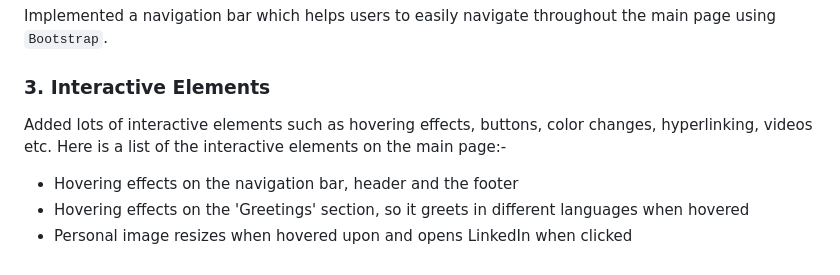
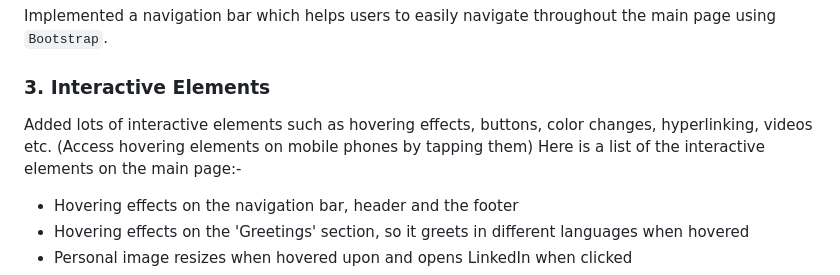
Before and after one commit to SajjaDNakhwa/DevCom-Assignment-1, a Markdown page: README.md, the part around the change. GitHub-like rendering.

```diff
--- a/README.md
+++ b/README.md
@@ -19,7 +19,7 @@ The website is designed to be accessible and visually appealing on various devic
 ### 2. Navigation Bar
 Implemented a navigation bar which helps users to easily navigate throughout the main page using `Bootstrap`.
 ### 3. Interactive Elements
-Added lots of interactive elements such as hovering effects, buttons, color changes, hyperlinking, videos etc.
+Added lots of interactive elements such as hovering effects, buttons, color changes, hyperlinking, videos etc. (Access hovering elements on mobile phones by tapping them)
 Here is a list of the interactive elements on the main page:-
 - Hovering effects on the navigation bar, header and the footer
 - Hovering effects on the 'Greetings' section, so it greets in different languages when hovered
```
